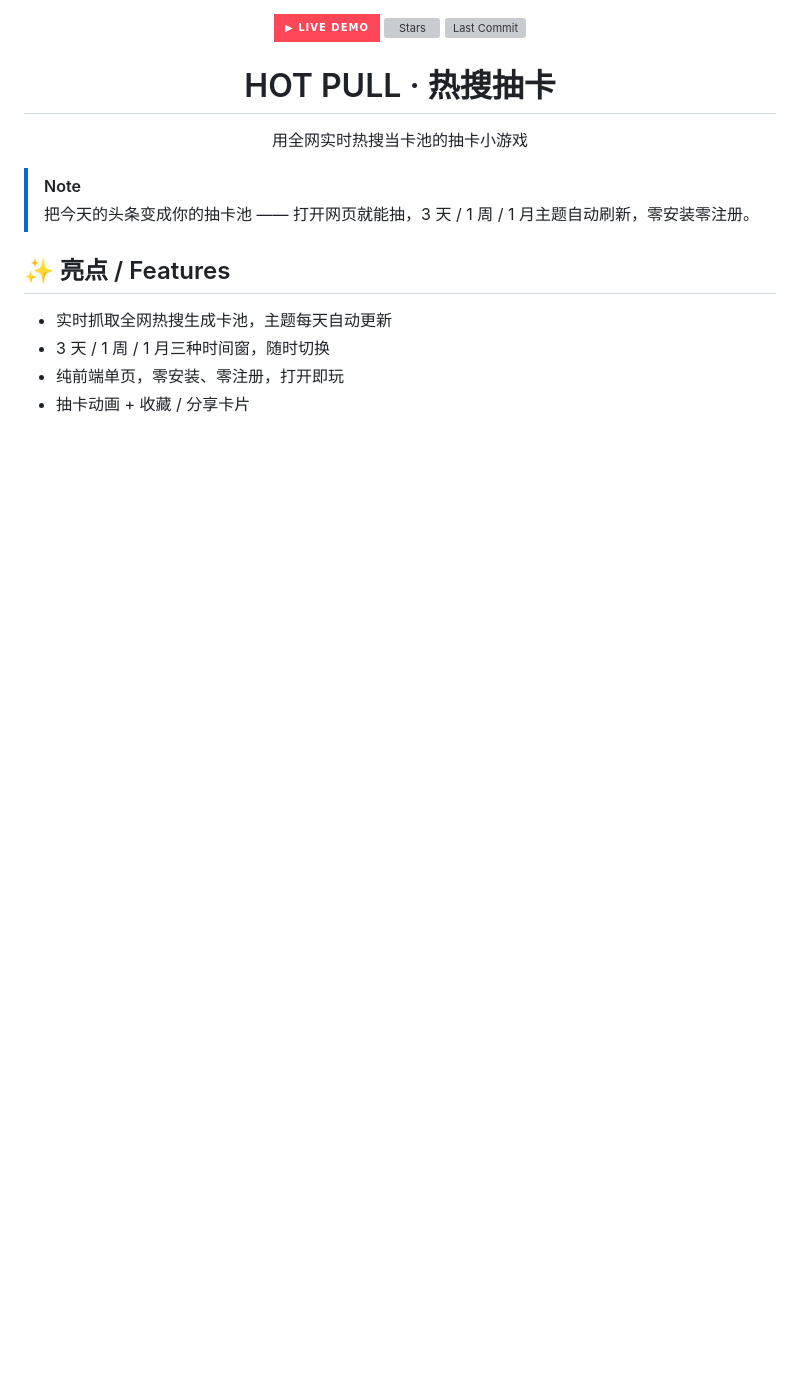
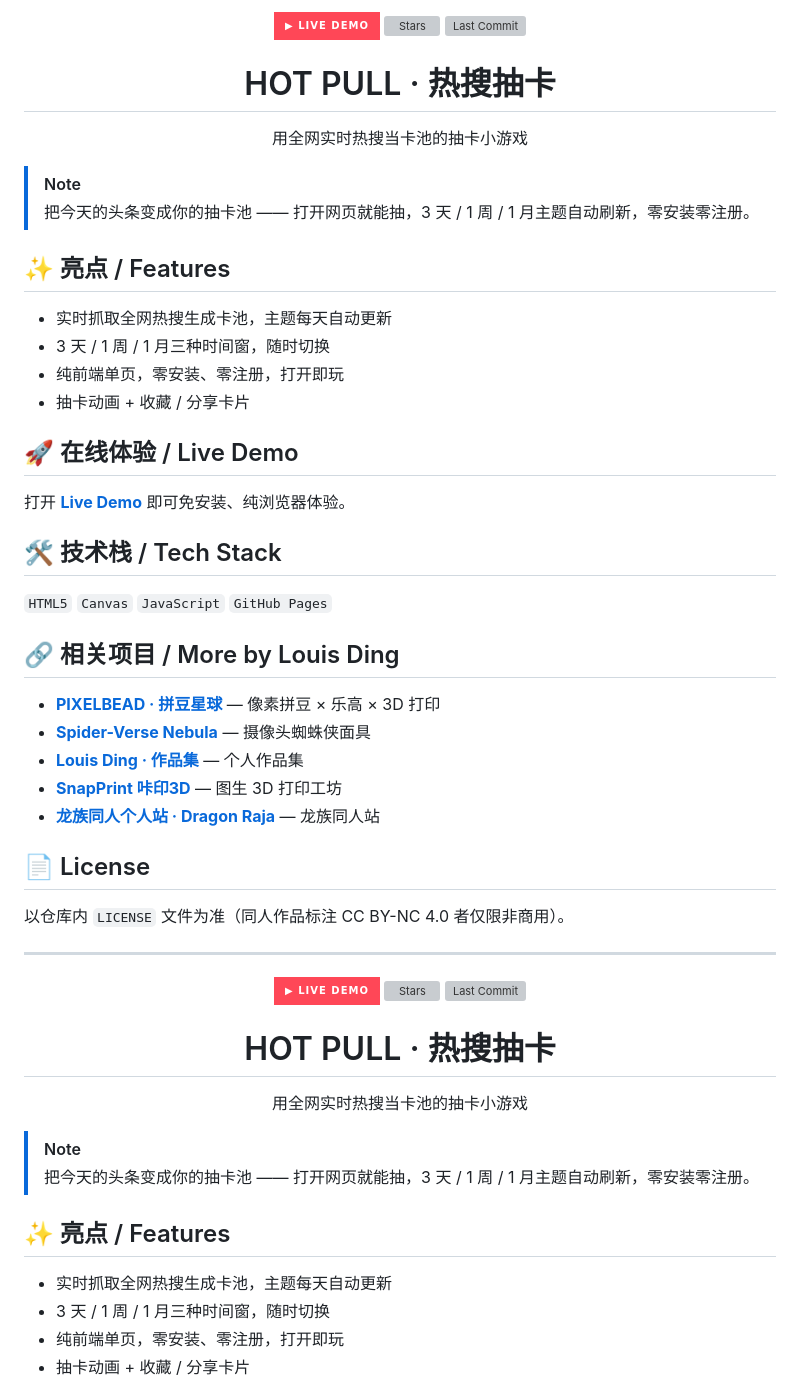
Before and after one commit to luisdingww-bit/hot-pull, a Markdown page: README.md, the part around the change. Drawn GitHub-style; badges without logos; blank space fills up the shorter version; grey boxes are pictures that could not be loaded.

Commit message:
docs: polish README for star-ability — hero, live demo, badges, related links

```diff
--- a/README.md
+++ b/README.md
@@ -1,3 +1,40 @@
+<p align="center">
+  <a href="https://luisdingww-bit.github.io/hot-pull/"><img alt="Live Demo" src="https://img.shields.io/badge/%E2%96%B6_Live_Demo-ff4757?style=for-the-badge"></a>
+  <img alt="Stars" src="https://img.shields.io/github/stars/luisdingww-bit/hot-pull?style=for-the-badge&color=ffd32a">
+  <img alt="Last Commit" src="https://img.shields.io/github/last-commit/luisdingww-bit/hot-pull?style=for-the-badge">
+</p>
+
+<h1 align="center">HOT PULL · 热搜抽卡</h1>
+
+<p align="center">用全网实时热搜当卡池的抽卡小游戏</p>
+
+> [!NOTE]
+> 把今天的头条变成你的抽卡池 —— 打开网页就能抽，3 天 / 1 周 / 1 月主题自动刷新，零安装零注册。
+
+## ✨ 亮点 / Features
+- 实时抓取全网热搜生成卡池，主题每天自动更新
+- 3 天 / 1 周 / 1 月三种时间窗，随时切换
+- 纯前端单页，零安装、零注册，打开即玩
+- 抽卡动画 + 收藏 / 分享卡片
+
+## 🚀 在线体验 / Live Demo
+打开 **[Live Demo](https://luisdingww-bit.github.io/hot-pull/)** 即可免安装、纯浏览器体验。
+
+## 🛠 技术栈 / Tech Stack
+`HTML5` `Canvas` `JavaScript` `GitHub Pages`
+
+## 🔗 相关项目 / More by Louis Ding
+- **[PIXELBEAD · 拼豆星球](https://pixelbead.surge.sh)** — 像素拼豆 × 乐高 × 3D 打印
+- **[Spider-Verse Nebula](https://luisdingww-bit.github.io/spider-verse-nebula/)** — 摄像头蜘蛛侠面具
+- **[Louis Ding · 作品集](https://louis-ding.surge.sh)** — 个人作品集
+- **[SnapPrint 咔印3D](https://snapprint.surge.sh/)** — 图生 3D 打印工坊
+- **[龙族同人个人站 · Dragon Raja](https://dragonraja-ding-ldcrew.surge.sh)** — 龙族同人站
+
+## 📄 License
+以仓库内 `LICENSE` 文件为准（同人作品标注 CC BY-NC 4.0 者仅限非商用）。
+
+---
+
 <p align="center">
   <a href="https://luisdingww-bit.github.io/hot-pull/"><img alt="Live Demo" src="https://img.shields.io/badge/%E2%96%B6_Live_Demo-ff4757?style=for-the-badge"></a>
   <img alt="Stars" src="https://img.shields.io/github/stars/luisdingww-bit/hot-pull?style=for-the-badge&color=ffd32a">
```
